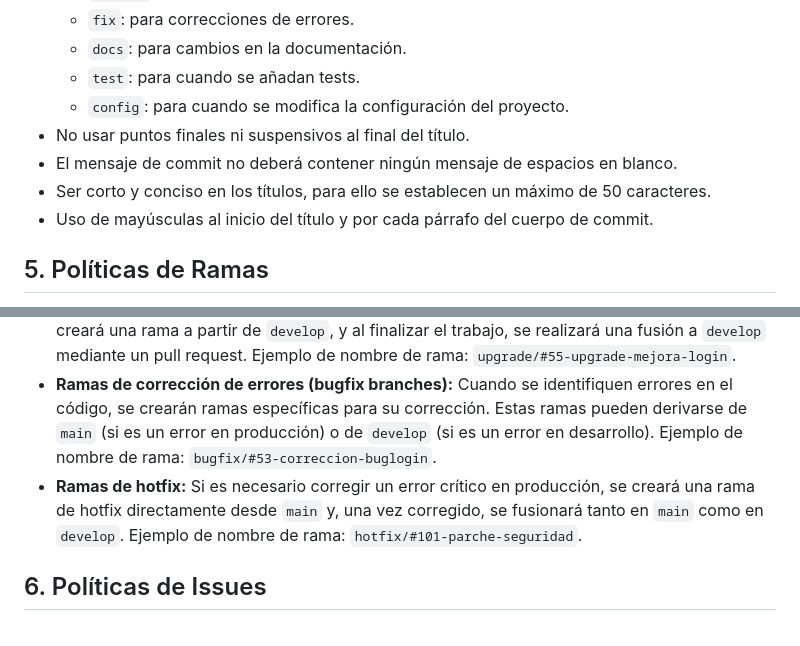
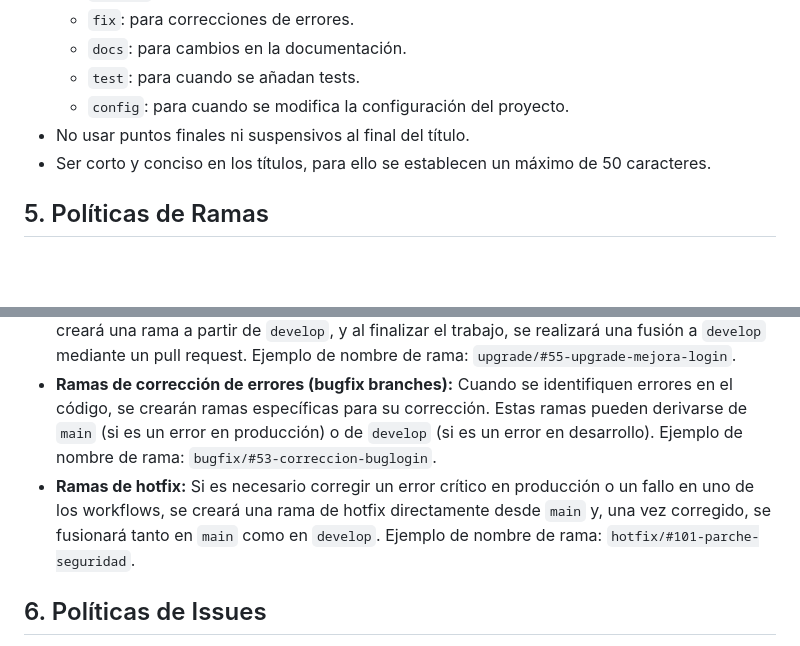
Before and after one commit to Lidiajim/montaito-hub, a Markdown page: docs/Articles_of_incorporation.md, 2 parts joined by grey strips. Rendered like a GitHub page; blank space fills up the shorter version.

Commit message:
docs: Update Articles of Incorporation

```diff
--- a/docs/Articles_of_incorporation.md
+++ b/docs/Articles_of_incorporation.md
@@ -62,9 +62,7 @@ Los mensajes de commit deberán ser descriptivos y concisos, incluyendo informac
   - `test`: para cuando se añadan tests.
   - `config`: para cuando se modifica la configuración del proyecto.
 - No usar puntos finales ni suspensivos al final del título.
-- El mensaje de commit no deberá contener ningún mensaje de espacios en blanco.
 - Ser corto y conciso en los títulos, para ello se establecen un máximo de 50 caracteres.
-- Uso de mayúsculas al inicio del título y por cada párrafo del cuerpo de commit.
 
 ## 5. Políticas de Ramas
 El proyecto tendrá tantas ramas como issues creadas, excepto para las issues de documentación o configuración. Cada rama estará dedicada al desarrollo de la tarea correspondiente a la issue asignada. Estas son algunas pautas clave a seguir en cuanto a las políticas de ramas:
@@ -76,7 +74,7 @@ El proyecto tendrá tantas ramas como issues creadas, excepto para las issues de
 - **Ramas de test (test branches):** Para cada nuevo test, se creará una rama a partir de `develop`, y al finalizar el trabajo, se realizará una fusión a `develop` mediante un pull request. Ejemplo de nombre de rama: `test/#50-test-mejora-login`.
 - **Ramas de mejoras (upgrade branches):** Para cada nueva mejora en una funcionalidad, se creará una rama a partir de `develop`, y al finalizar el trabajo, se realizará una fusión a `develop` mediante un pull request. Ejemplo de nombre de rama: `upgrade/#55-upgrade-mejora-login`.
 - **Ramas de corrección de errores (bugfix branches):** Cuando se identifiquen errores en el código, se crearán ramas específicas para su corrección. Estas ramas pueden derivarse de `main` (si es un error en producción) o de `develop` (si es un error en desarrollo). Ejemplo de nombre de rama: `bugfix/#53-correccion-buglogin`.
-- **Ramas de hotfix:** Si es necesario corregir un error crítico en producción, se creará una rama de hotfix directamente desde `main` y, una vez corregido, se fusionará tanto en `main` como en `develop`. Ejemplo de nombre de rama: `hotfix/#101-parche-seguridad`.
+- **Ramas de hotfix:** Si es necesario corregir un error crítico en producción o un fallo en uno de los workflows, se creará una rama de hotfix directamente desde `main` y, una vez corregido, se fusionará tanto en `main` como en `develop`. Ejemplo de nombre de rama: `hotfix/#101-parche-seguridad`.
 
 ## 6. Políticas de Issues
 Se creará una issue para cada WI, mejora, test, documento o problema que surja durante el proyecto. Con esto crearemos ramas independientes con el nombre de estas tareas, marcándola inicialmente como issues abiertas. A cada issue se le asignará una etiqueta o label que identificará el problema a abordar:
```
